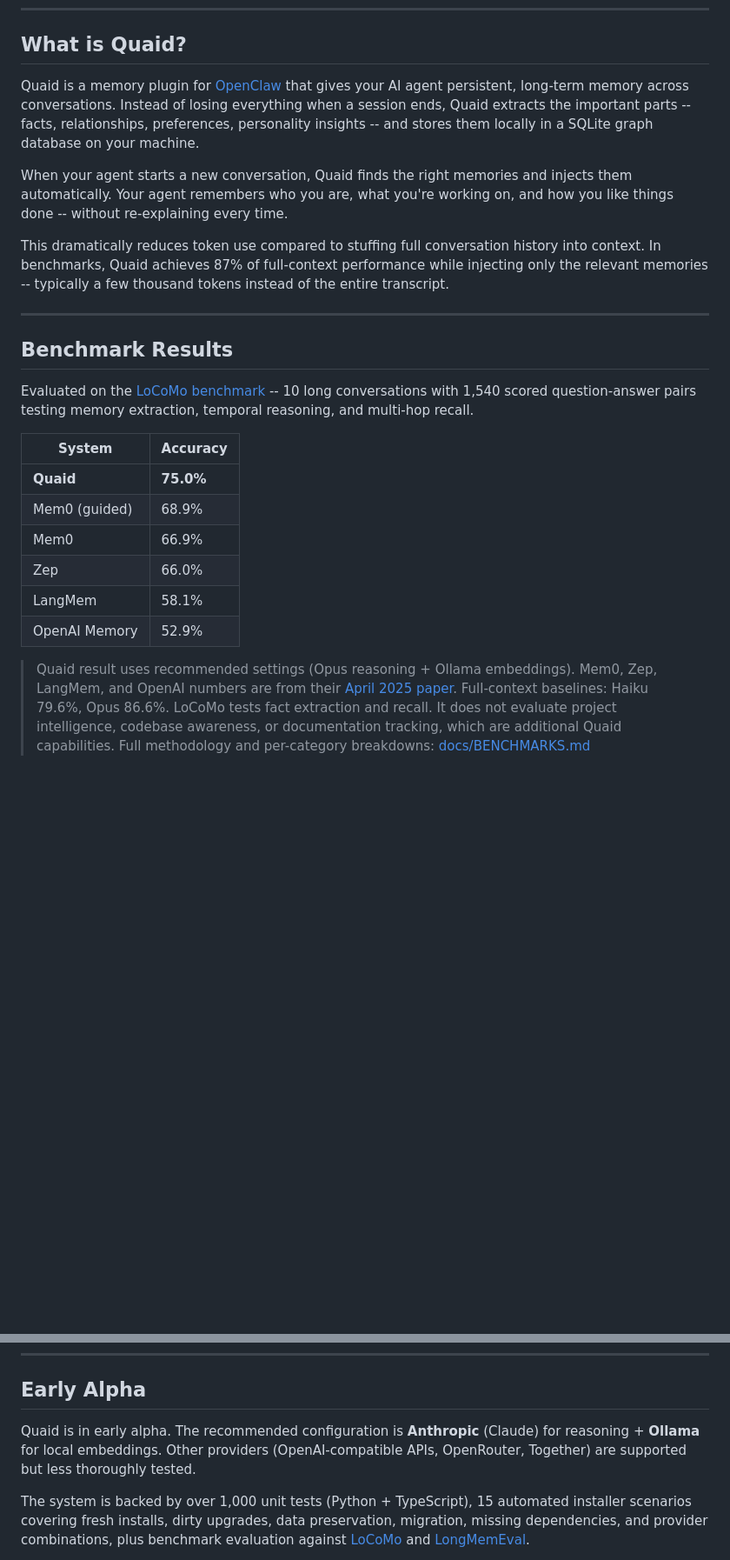
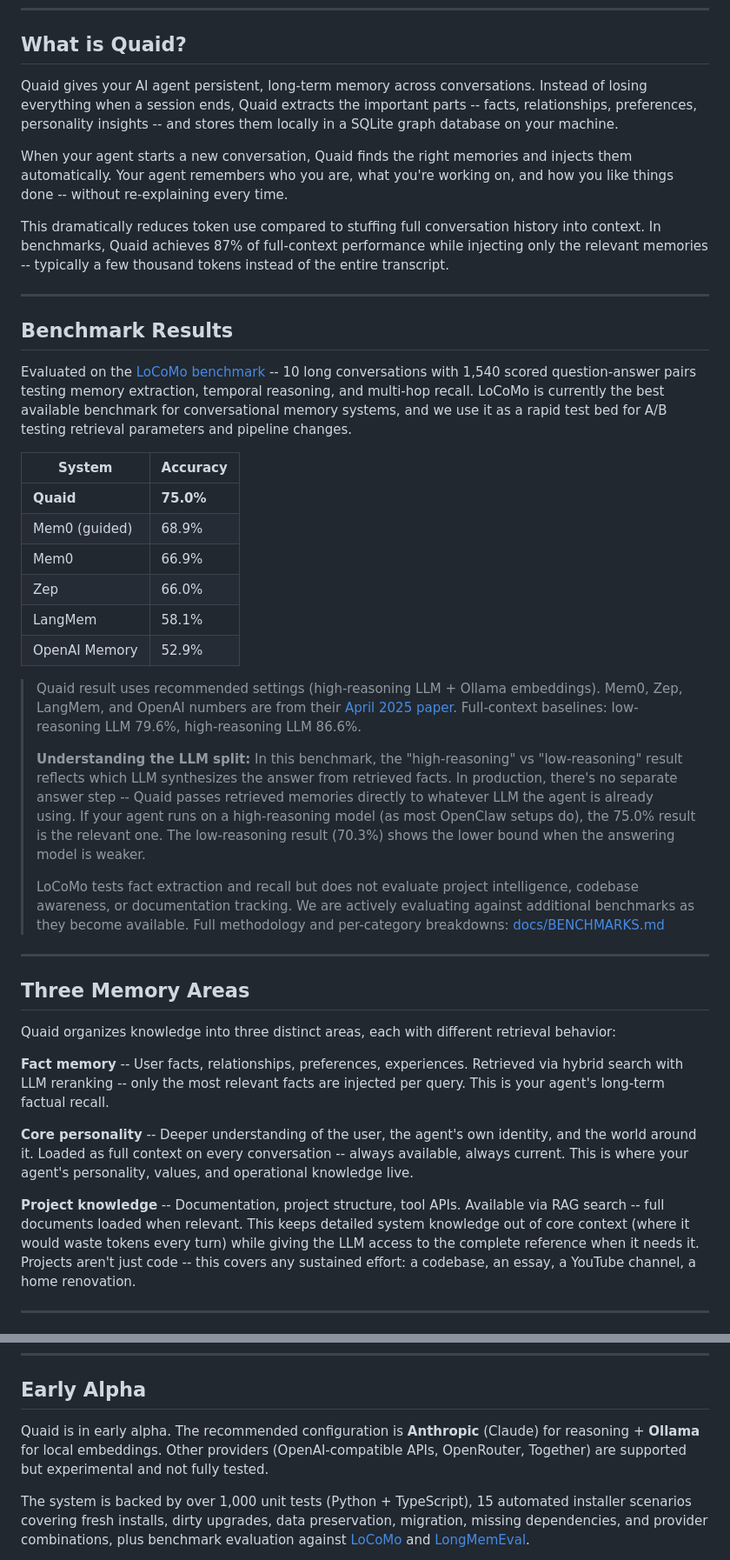
Before and after one commit to Steadman-Labs/quaid, a Markdown page: README.md, 2 parts joined by grey strips. Shown at 87% size. Drawn GitHub-style; blank space fills up the shorter version.

```diff
--- a/README.md
+++ b/README.md
@@ -31,7 +33,7 @@ node setup-quaid.mjs
 
 ## What is Quaid?
 
-Quaid is a memory plugin for [OpenClaw](https://github.com/openclaw/openclaw) that gives your AI agent persistent, long-term memory across conversations. Instead of losing everything when a session ends, Quaid extracts the important parts -- facts, relationships, preferences, personality insights -- and stores them locally in a SQLite graph database on your machine.
+Quaid gives your AI agent persistent, long-term memory across conversations. Instead of losing everything when a session ends, Quaid extracts the important parts -- facts, relationships, preferences, personality insights -- and stores them locally in a SQLite graph database on your machine.
 
 When your agent starts a new conversation, Quaid finds the right memories and injects them automatically. Your agent remembers who you are, what you're working on, and how you like things done -- without re-explaining every time.
 
@@ -41,7 +43,7 @@ This dramatically reduces token use compared to stuffing full conversation histo
 
 ## Benchmark Results
 
-Evaluated on the [LoCoMo benchmark](https://github.com/snap-research/locomo) -- 10 long conversations with 1,540 scored question-answer pairs testing memory extraction, temporal reasoning, and multi-hop recall.
+Evaluated on the [LoCoMo benchmark](https://github.com/snap-research/locomo) -- 10 long conversations with 1,540 scored question-answer pairs testing memory extraction, temporal reasoning, and multi-hop recall. LoCoMo is currently the best available benchmark for conversational memory systems, and we use it as a rapid test bed for A/B testing retrieval parameters and pipeline changes.
 
 | System | Accuracy |
 |--------|----------|
@@ -52,8 +54,26 @@ Evaluated on the [LoCoMo benchmark](https://github.com/snap-research/locomo) --
 | LangMem | 58.1% |
 | OpenAI Memory | 52.9% |
 
-> Quaid result uses recommended settings (Opus reasoning + Ollama embeddings).
+> Quaid result uses recommended settings (high-reasoning LLM + Ollama embeddings).
 > Mem0, Zep, LangMem, and OpenAI numbers are from their [April 2025 paper](https://arxiv.org/abs/2504.01094).
-> Full-context baselines: Haiku 79.6%, Opus 86.6%.
-> LoCoMo tests fact extraction and recall. It does not evaluate project intelligence, codebase awareness, or documentation tracking, which are additional Quaid capabilities.
+> Full-context baselines: low-reasoning LLM 79.6%, high-reasoning LLM 86.6%.
+>
+> **Understanding the LLM split:** In this benchmark, the "high-reasoning" vs "low-reasoning" result reflects which LLM synthesizes the answer from retrieved facts. In production, there's no separate answer step -- Quaid passes retrieved memories directly to whatever LLM the agent is already using. If your agent runs on a high-reasoning model (as most OpenClaw setups do), the 75.0% result is the relevant one. The low-reasoning result (70.3%) shows the lower bound when the answering model is weaker.
+>
+> LoCoMo tests fact extraction and recall but does not evaluate project intelligence, codebase awareness, or documentation tracking. We are actively evaluating against additional benchmarks as they become available.
 > Full methodology and per-category breakdowns: [docs/BENCHMARKS.md](docs/BENCHMARKS.md)
+
+---
+
+## Three Memory Areas
+
+Quaid organizes knowledge into three distinct areas, each with different retrieval behavior:
+
+**Fact memory** -- User facts, relationships, preferences, experiences. Retrieved via hybrid search with LLM reranking -- only the most relevant facts are injected per query. This is your agent's long-term factual recall.
+
+**Core personality** -- Deeper understanding of the user, the agent's own identity, and the world around it. Loaded as full context on every conversation -- always available, always current. This is where your agent's personality, values, and operational knowledge live.
+
+**Project knowledge** -- Documentation, project structure, tool APIs. Available via RAG search -- full documents loaded when relevant. This keeps detailed system knowledge out of core context (where it would waste tokens every turn) while giving the LLM access to the complete reference when it needs it. Projects aren't just code -- this covers any sustained effort: a codebase, an essay, a YouTube channel, a home renovation.
+
+---
+
@@ -149,7 +156,7 @@ Quaid conserves context across restarts -- when your agent compacts or resets, m
 
 ## Early Alpha
 
-Quaid is in early alpha. The recommended configuration is **Anthropic** (Claude) for reasoning + **Ollama** for local embeddings. Other providers (OpenAI-compatible APIs, OpenRouter, Together) are supported but less thoroughly tested.
+Quaid is in early alpha. The recommended configuration is **Anthropic** (Claude) for reasoning + **Ollama** for local embeddings. Other providers (OpenAI-compatible APIs, OpenRouter, Together) are supported but experimental and not fully tested.
 
 The system is backed by over 1,000 unit tests (Python + TypeScript), 15 automated installer scenarios covering fresh installs, dirty upgrades, data preservation, migration, missing dependencies, and provider combinations, plus benchmark evaluation against [LoCoMo](docs/BENCHMARKS.md) and [LongMemEval](https://github.com/xiaowu0162/LongMemEval).
 
```
Also changed, not shown: other parts of README.md (+19 -30 lines), ROADMAP.md (+2 -9 lines), docs/ARCHITECTURE.md (+40 -21 lines).
